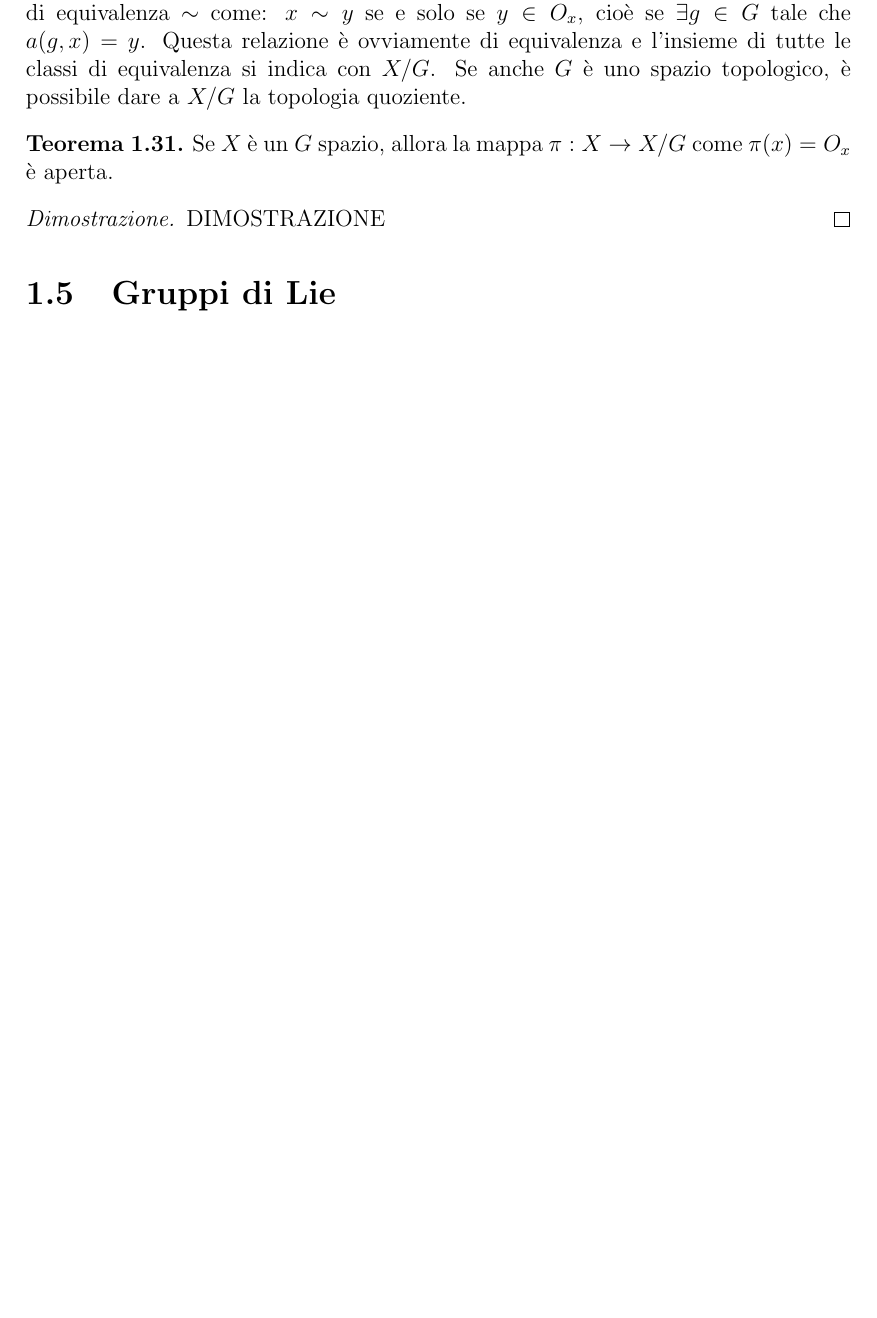
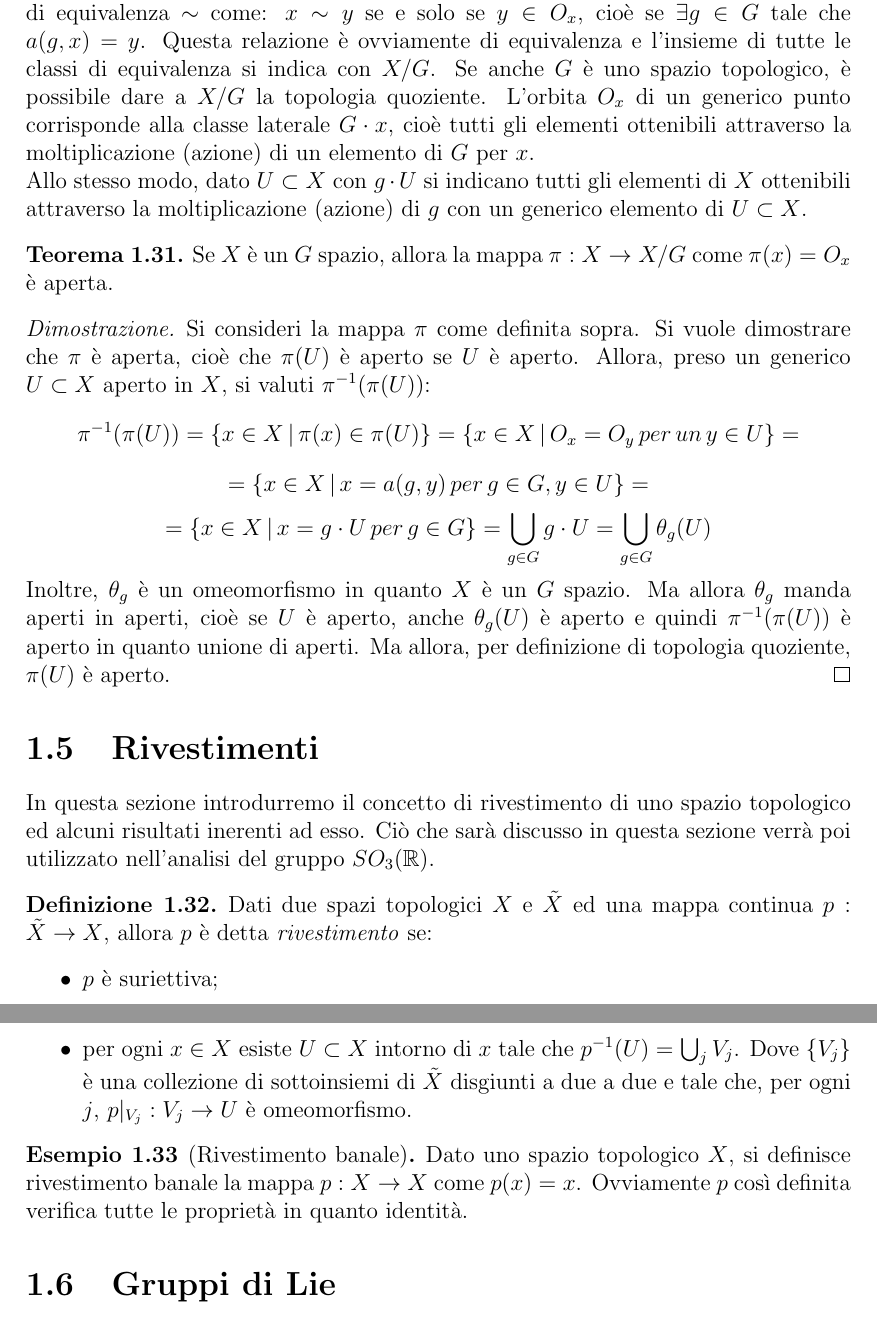
Before and after one commit to GabrieleNovelli/BachelorThesis, a LaTeX thesis (Thesis.tex): part of page 12 of 28 before the commit and two parts of pages 12 and 13 of 29 after it, the two joined at a grey line, cut so that both start at the same text, the shorter picture padded with empty space. Compiled offline with pdfLaTeX.

Commit message:
Update Thesis.tex

```diff
--- a/Thesis.tex
+++ b/Thesis.tex
@@ -294,13 +294,31 @@ Diamo ora la definizione di orbita di un punto appartenente ad un $G$ insieme.
 \end{Obs}
 \begin{Obs}
 	Dato un $G$ spazio indicato con $X$, si può definire una relazione di equivalenza $\sim$ come: $x\sim y$ se e solo se $y\in O_x$, cioè se $\exists g\in G$ tale che $a(g,x)=y$. Questa relazione è ovviamente di equivalenza e l'insieme di tutte le classi di equivalenza si indica con $X/G$. Se anche $G$ è uno spazio topologico, è possibile dare a $X/G$ la topologia quoziente.
+	L'orbita $O_x$ di un generico punto corrisponde alla classe laterale $G\cdot x$, cioè tutti gli elementi ottenibili attraverso la moltiplicazione (azione) di un elemento di $G$ per $x$. \\
+	Allo stesso modo, dato $U\subset X$ con $g\cdot U$ si indicano tutti gli elementi di $X$ ottenibili attraverso la moltiplicazione (azione) di $g$ con un generico elemento di $U\subset X$.
 \end{Obs}
 \begin{Theo}
 	Se $X$ è un $G$ spazio, allora la mappa $\pi:X\rightarrow X/G$ come $\pi(x)=O_x$ è aperta.
 \end{Theo}
 \begin{proof}
-	DIMOSTRAZIONE
+	Si consideri la mappa $\pi$ come definita sopra. Si vuole dimostrare che $\pi$ è aperta, cioè che $\pi(U)$ è aperto se $U$ è aperto. Allora, preso un generico $U\subset X$ aperto in $X$, si valuti $\pi^{-1}(\pi(U))$:
+	$$\pi^{-1}(\pi(U))=\{x\in X \,|\, \pi(x)\in \pi(U)\}=\{x\in X \,|\, O_x=O_y \, per \, un \, y\in U\}=$$
+	$$=\{x\in X \, | \, x=a(g,y) \, per \, g\in G, y\in U\}=$$
+	$$=\{x\in X \, | \, x=g\cdot U \, per \, g\in G\}= \bigcup_{g\in G} g\cdot U=\bigcup_{g\in G}\theta_g(U)$$
+	Inoltre, $\theta_g$ è un omeomorfismo in quanto $X$ è un $G$ spazio. Ma allora $\theta_g$ manda aperti in aperti, cioè se $U$ è aperto, anche $\theta_g(U)$ è aperto e quindi $\pi^{-1}(\pi(U))$ è aperto in quanto unione di aperti. Ma allora, per definizione di topologia quoziente, $\pi(U)$ è aperto.
 \end{proof}
+\section{Rivestimenti}
+In questa sezione introdurremo il concetto di rivestimento di uno spazio topologico ed alcuni risultati inerenti ad esso. Ciò che sarà discusso in questa sezione verrà poi utilizzato nell'analisi del gruppo $SO_3(\mathbb{R})$.
+\begin{Def}
+	Dati due spazi topologici $X$ e $\tilde{X}$ ed una mappa continua $p:\tilde{X}\rightarrow X$, allora $p$ è detta \textit{rivestimento} se:
+	\begin{itemize}
+		\item $p$ è suriettiva;
+		\item per ogni $x\in X$ esiste $U\subset X$ intorno di $x$ tale che $p^{-1}(U)=\bigcup_j V_j$. Dove $\{V_j\}$ è una collezione di sottoinsiemi di $\tilde{X}$ disgiunti a due a due e tale che, per ogni $j$, $p\rvert_{V_j}:V_j\rightarrow U$ è omeomorfismo.
+	\end{itemize}
+\end{Def}
+\begin{Ex}[Rivestimento banale]
+	Dato uno spazio topologico $X$, si definisce rivestimento banale la mappa $p:X\rightarrow X$ come $p(x)=x$. Ovviamente $p$ così definita verifica tutte le proprietà in quanto identità.
+\end{Ex}
 \section{Gruppi di Lie}
 In questa sezione daremo le definizioni di gruppi di Lie e algebra di Lie con alcuni esempi ed importanti risultati, che ci permetteranno di identificare l'algebra di Lie di un gruppo di Lie con il suo spazio tangente nell'identità.
 \begin{Def}
```
